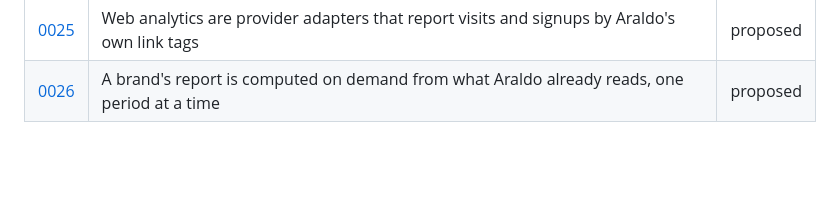
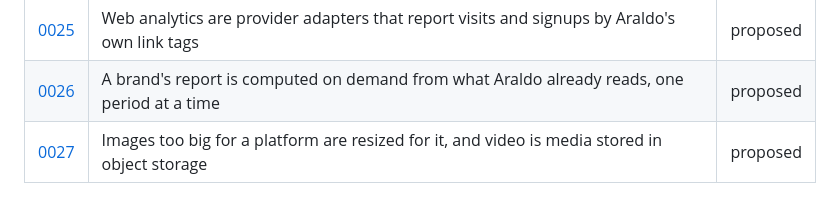
Before and after one commit to spectrum-labs-tech/araldo, a Markdown page: docs/adr/README.md, the part around the change. GitHub-like rendering; blank space fills up the shorter version.

```diff
--- a/docs/adr/README.md
+++ b/docs/adr/README.md
@@ -32,3 +32,4 @@ open a pull request.
 | [0024](0024-newsletters.md) | Newsletters are designed and scheduled in Araldo and sent by the email provider, which owns the list | accepted |
 | [0025](0025-web-analytics.md) | Web analytics are provider adapters that report visits and signups by Araldo's own link tags | proposed |
 | [0026](0026-reports.md) | A brand's report is computed on demand from what Araldo already reads, one period at a time | proposed |
+| [0027](0027-video-and-resizing.md) | Images too big for a platform are resized for it, and video is media stored in object storage | proposed |
```
Also changed, not shown: docs/adr/0027-video-and-resizing.md (added, +108 -0 lines), docs/roadmap.md (+1 -1 lines).
